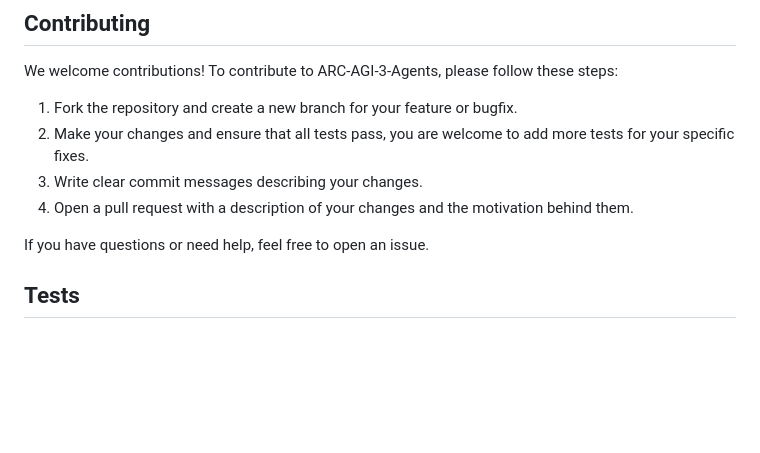
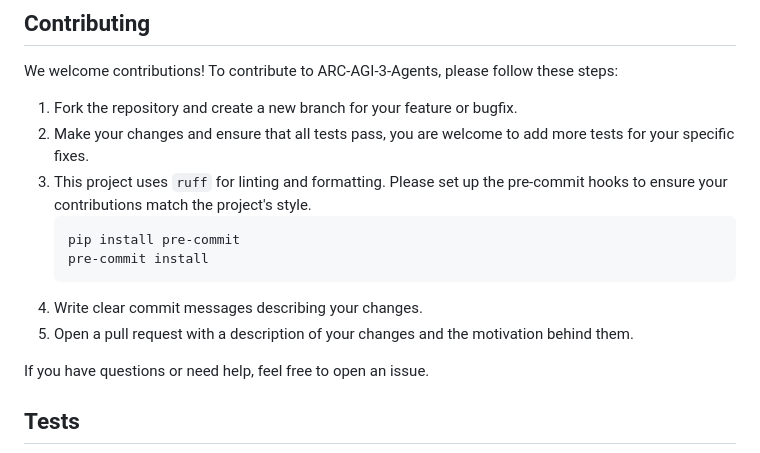
Before and after one commit to arjmandi/sensi, a Markdown page: README.md, the part around the change. GitHub-like rendering; blank space fills up the shorter version.

Commit message:
add precommit checks to README Contributing section

````diff
--- a/README.md
+++ b/README.md
@@ -87,10 +87,15 @@ To submit your agent for the ARC-AGI-3 competition, please use this form: https:
 
 We welcome contributions! To contribute to ARC-AGI-3-Agents, please follow these steps:
 
-1. Fork the repository and create a new branch for your feature or bugfix.
-2. Make your changes and ensure that all tests pass, you are welcome to add more tests for your specific fixes.
-3. Write clear commit messages describing your changes.
-4. Open a pull request with a description of your changes and the motivation behind them.
+1.  Fork the repository and create a new branch for your feature or bugfix.
+2.  Make your changes and ensure that all tests pass, you are welcome to add more tests for your specific fixes.
+3.  This project uses `ruff` for linting and formatting. Please set up the pre-commit hooks to ensure your contributions match the project's style.
+    ```bash
+    pip install pre-commit
+    pre-commit install
+    ```
+4.  Write clear commit messages describing your changes.
+5.  Open a pull request with a description of your changes and the motivation behind them.
 
 If you have questions or need help, feel free to open an issue.
 
````
